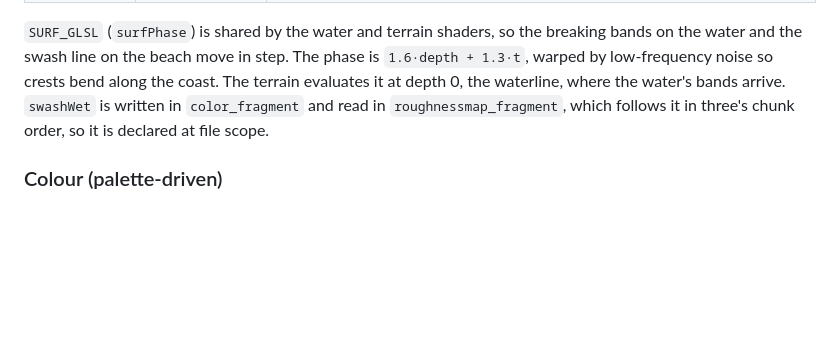
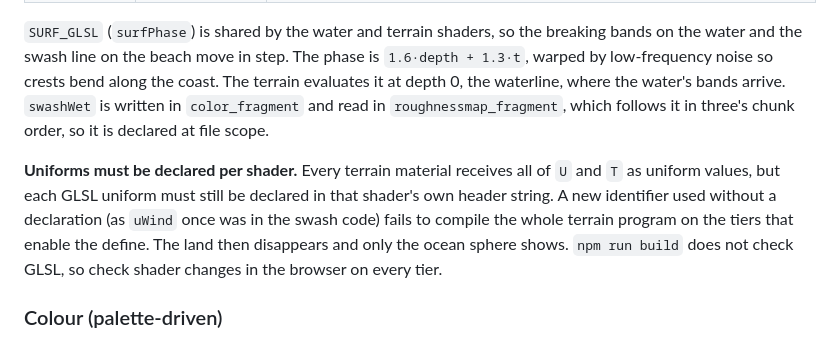
Before and after one commit to bhudiaxyz/planet-explorer, a Markdown page: DESIGN.md, the part around the change. Rendered like a GitHub page; blank space fills up the shorter version.

```diff
--- a/DESIGN.md
+++ b/DESIGN.md
@@ -571,6 +571,8 @@ Each effect is a compile-time define, so low tier compiles exactly the old shade
 
 `SURF_GLSL` (`surfPhase`) is shared by the water and terrain shaders, so the breaking bands on the water and the swash line on the beach move in step. The phase is `1.6·depth + 1.3·t`, warped by low-frequency noise so crests bend along the coast. The terrain evaluates it at depth 0, the waterline, where the water's bands arrive. `swashWet` is written in `color_fragment` and read in `roughnessmap_fragment`, which follows it in three's chunk order, so it is declared at file scope.
 
+**Uniforms must be declared per shader.** Every terrain material receives all of `U` and `T` as uniform values, but each GLSL uniform must still be declared in that shader's own header string. A new identifier used without a declaration (as `uWind` once was in the swash code) fails to compile the whole terrain program on the tiers that enable the define. The land then disappears and only the ocean sphere shows. `npm run build` does not check GLSL, so check shader changes in the browser on every tier.
+
 ### Colour (palette-driven)
 
 One colour drives every water surface: the palette's `water` (the shallow-water shade), held in `U.uWater`. `Planet` points `U.uWater.value` at the ocean material's own `.color` object. Palette swaps (`gui.ts` → `water.color.set`) and the Biomes water picker therefore reach the ocean, rivers, lakes and map with no extra sync code.
```
